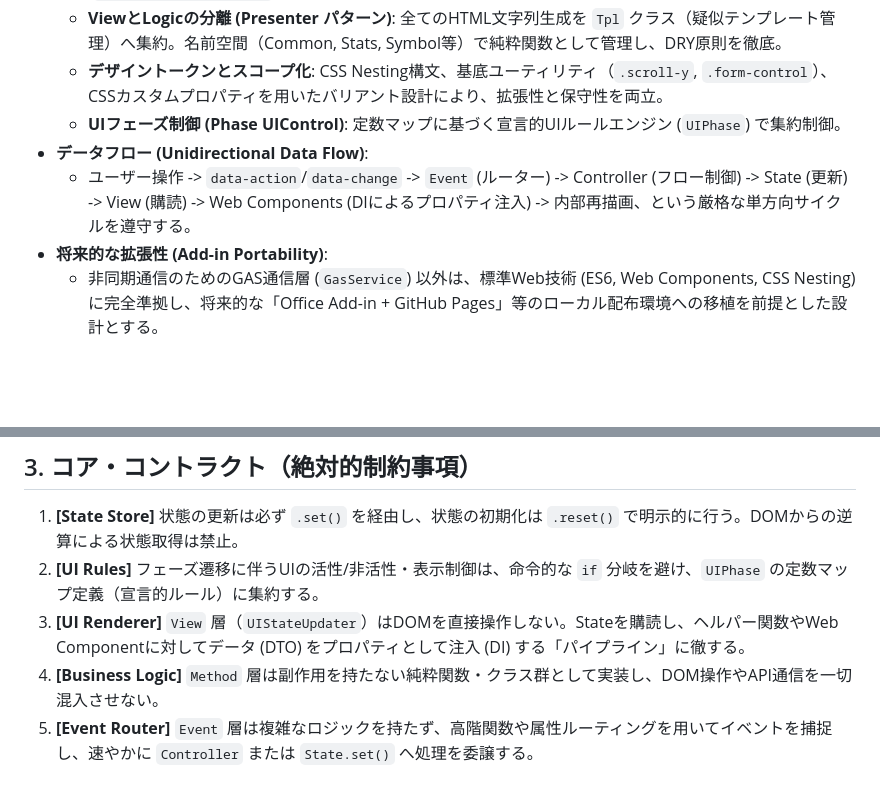
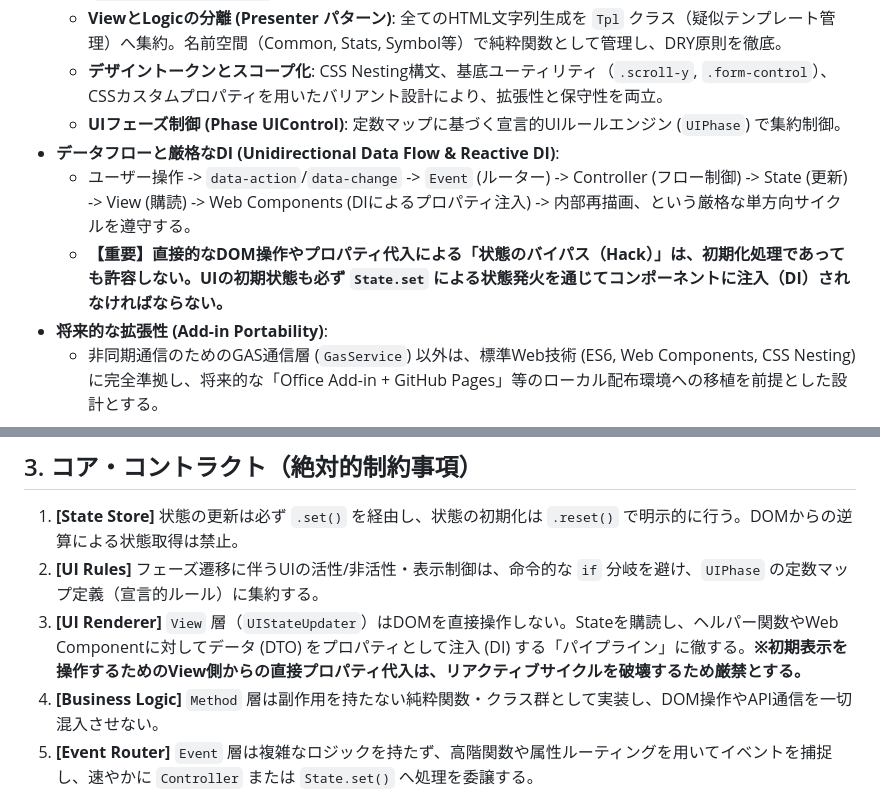
Before and after one commit to rei-watanabe-chiba/OBPLOT, a Markdown page: SAVEPOINT.md, 2 parts joined by grey strips. GitHub-like rendering; blank space fills up the shorter version.

```diff
--- a/SAVEPOINT.md
+++ b/SAVEPOINT.md
@@ -13,8 +13,9 @@ for gemini
   - **ViewとLogicの分離 (Presenter パターン)**: 全てのHTML文字列生成を `Tpl` クラス（疑似テンプレート管理）へ集約。名前空間（Common, Stats, Symbol等）で純粋関数として管理し、DRY原則を徹底。
   - **デザイントークンとスコープ化**: CSS Nesting構文、基底ユーティリティ（`.scroll-y`, `.form-control`）、CSSカスタムプロパティを用いたバリアント設計により、拡張性と保守性を両立。
   - **UIフェーズ制御 (Phase UIControl)**: 定数マップに基づく宣言的UIルールエンジン (`UIPhase`) で集約制御。
-- **データフロー (Unidirectional Data Flow)**:
+- **データフローと厳格なDI (Unidirectional Data Flow & Reactive DI)**:
   - ユーザー操作 -> `data-action`/`data-change` -> `Event` (ルーター) -> Controller (フロー制御) -> State (更新) -> View (購読) -> Web Components (DIによるプロパティ注入) -> 内部再描画、という厳格な単方向サイクルを遵守する。
+  - **【重要】直接的なDOM操作やプロパティ代入による「状態のバイパス（Hack）」は、初期化処理であっても許容しない。UIの初期状態も必ず `State.set` による状態発火を通じてコンポーネントに注入（DI）されなければならない。**
 - **将来的な拡張性 (Add-in Portability)**:
   - 非同期通信のためのGAS通信層 (`GasService`) 以外は、標準Web技術 (ES6, Web Components, CSS Nesting) に完全準拠し、将来的な「Office Add-in + GitHub Pages」等のローカル配布環境への移植を前提とした設計とする。
 
@@ -38,7 +39,7 @@ for gemini
 ## 3. コア・コントラクト（絶対的制約事項）
 1. **[State Store]** 状態の更新は必ず `.set()` を経由し、状態の初期化は `.reset()` で明示的に行う。DOMからの逆算による状態取得は禁止。
 2. **[UI Rules]** フェーズ遷移に伴うUIの活性/非活性・表示制御は、命令的な `if` 分岐を避け、`UIPhase` の定数マップ定義（宣言的ルール）に集約する。
-3. **[UI Renderer]** `View` 層（`UIStateUpdater`）はDOMを直接操作しない。Stateを購読し、ヘルパー関数やWeb Componentに対してデータ (DTO) をプロパティとして注入 (DI) する「パイプライン」に徹する。
+3. **[UI Renderer]** `View` 層（`UIStateUpdater`）はDOMを直接操作しない。Stateを購読し、ヘルパー関数やWeb Componentに対してデータ (DTO) をプロパティとして注入 (DI) する「パイプライン」に徹する。**※初期表示を操作するためのView側からの直接プロパティ代入は、リアクティブサイクルを破壊するため厳禁とする。**
 4. **[Business Logic]** `Method` 層は副作用を持たない純粋関数・クラス群として実装し、DOM操作やAPI通信を一切混入させない。
 5. **[Event Router]** `Event` 層は複雑なロジックを持たず、高階関数や属性ルーティングを用いてイベントを捕捉し、速やかに `Controller` または `State.set()` へ処理を委譲する。
 6. **[API Communication]** GASとの通信は `GasService` (Promiseラッパー) を用い、`async/await` と `try/catch` によるエラーハンドリングを徹底する。
```
